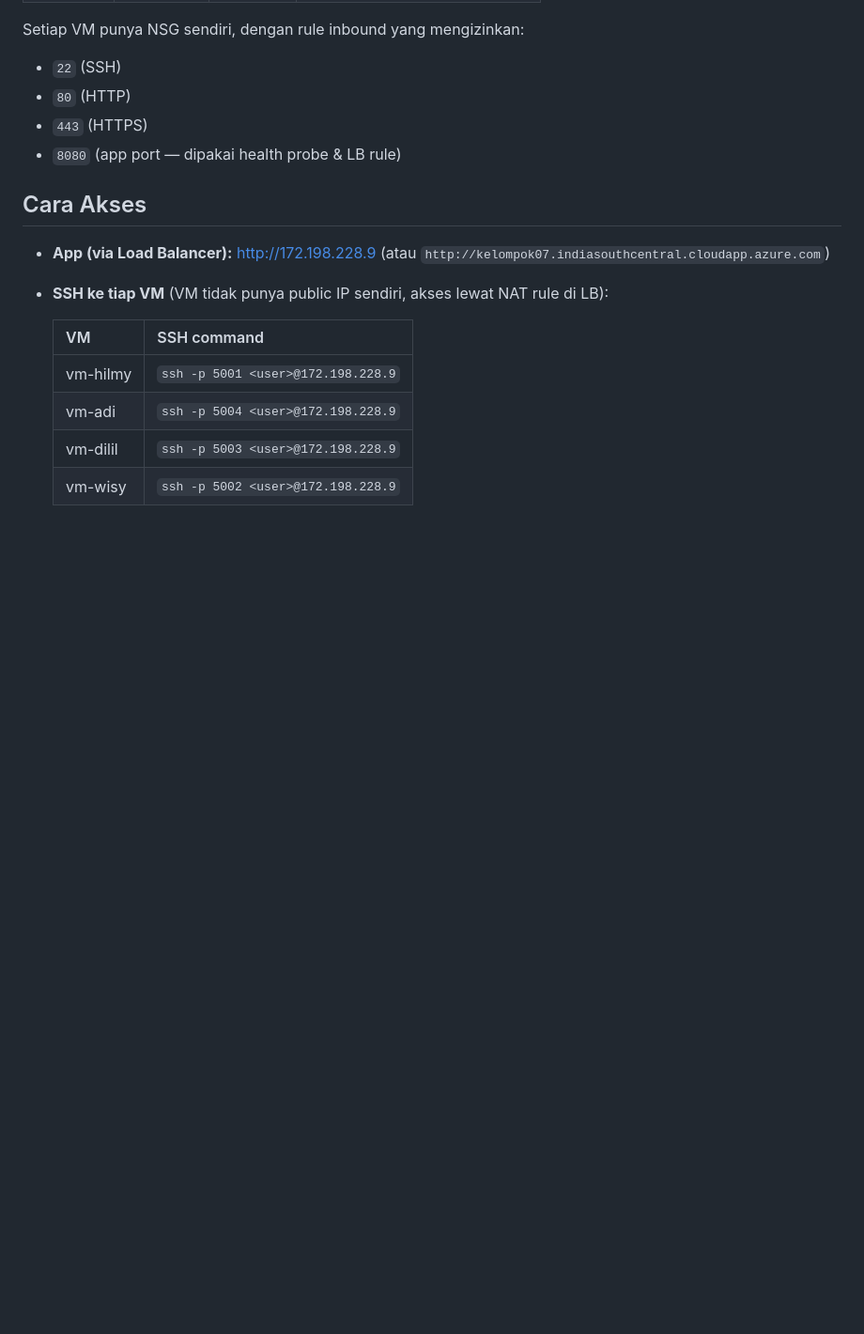
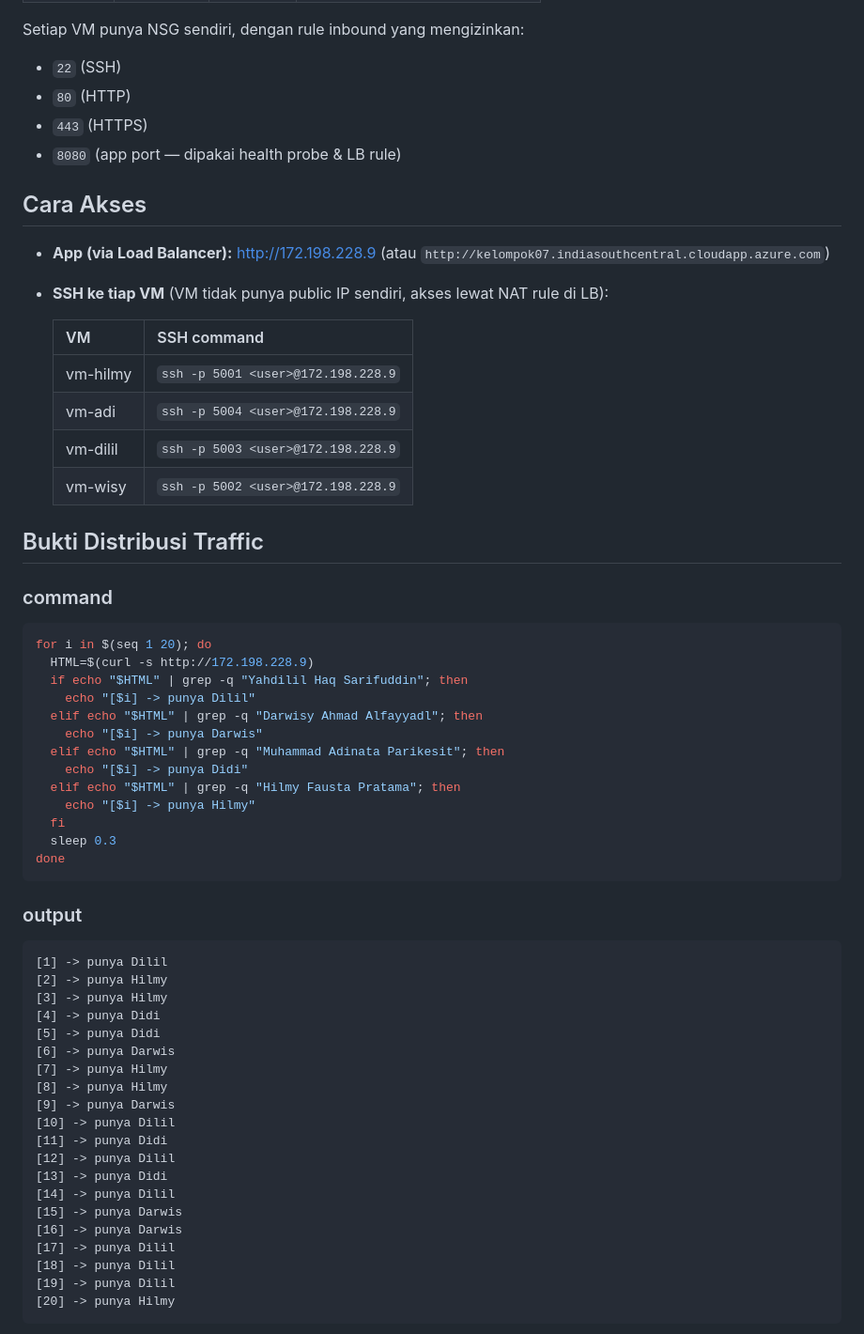
Before and after one commit to HilmyFausta/team-07-lbe-final, a Markdown page: README.md, the part around one of its changes. Shown at 94% size. Drawn GitHub-style; blank space fills up the shorter version.

````diff
--- a/README.md
+++ b/README.md
@@ -70,3 +70,46 @@ Setiap VM punya NSG sendiri, dengan rule inbound yang mengizinkan:
   | vm-adi   | `ssh -p 5004 <user>@172.198.228.9` |
   | vm-dilil | `ssh -p 5003 <user>@172.198.228.9` |
   | vm-wisy  | `ssh -p 5002 <user>@172.198.228.9` |
+
+## Bukti Distribusi Traffic
+### command
+```bash
+for i in $(seq 1 20); do
+  HTML=$(curl -s http://172.198.228.9)
+  if echo "$HTML" | grep -q "Yahdilil Haq Sarifuddin"; then
+    echo "[$i] -> punya Dilil"
+  elif echo "$HTML" | grep -q "Darwisy Ahmad Alfayyadl"; then
+    echo "[$i] -> punya Darwis"
+  elif echo "$HTML" | grep -q "Muhammad Adinata Parikesit"; then
+    echo "[$i] -> punya Didi"
+  elif echo "$HTML" | grep -q "Hilmy Fausta Pratama"; then
+    echo "[$i] -> punya Hilmy"
+  fi
+  sleep 0.3
+done
+```
+### output
+```
+[1] -> punya Dilil
+[2] -> punya Hilmy
+[3] -> punya Hilmy
+[4] -> punya Didi
+[5] -> punya Didi
+[6] -> punya Darwis
+[7] -> punya Hilmy
+[8] -> punya Hilmy
+[9] -> punya Darwis
+[10] -> punya Dilil
+[11] -> punya Didi
+[12] -> punya Dilil
+[13] -> punya Didi
+[14] -> punya Dilil
+[15] -> punya Darwis
+[16] -> punya Darwis
+[17] -> punya Dilil
+[18] -> punya Dilil
+[19] -> punya Dilil
+[20] -> punya Hilmy
+```
+
+
````
Also changed, not shown: other parts of README.md (+20 -0 lines).
